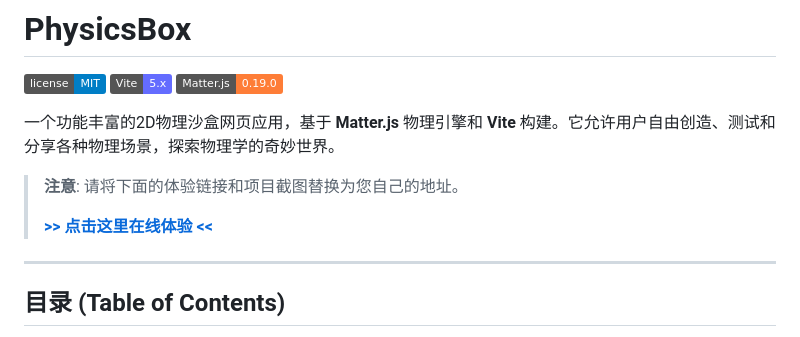
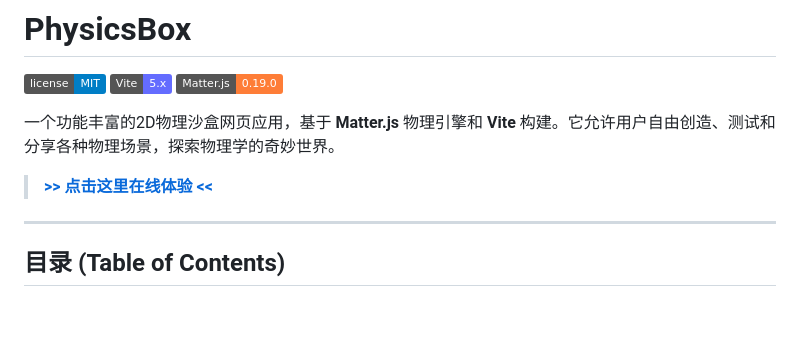
Before and after one commit to 424635328/PhysicsBox, a Markdown page: README.md, the part around the change. Drawn GitHub-style; badges without logos; blank space fills up the shorter version.

Commit message:
2025-06-07 21:12:08-S.bat

```diff
--- a/README.md
+++ b/README.md
@@ -6,9 +6,9 @@
 
 一个功能丰富的2D物理沙盒网页应用，基于 **Matter.js** 物理引擎和 **Vite** 构建。它允许用户自由创造、测试和分享各种物理场景，探索物理学的奇妙世界。
 
-> **注意**: 请将下面的体验链接和项目截图替换为您自己的地址。
 >
 > **[>> 点击这里在线体验 <<](https://physics-myz93m92j-tongs-projects-3d9d2a42.vercel.app/)**
+>
 
 ---
 
```
